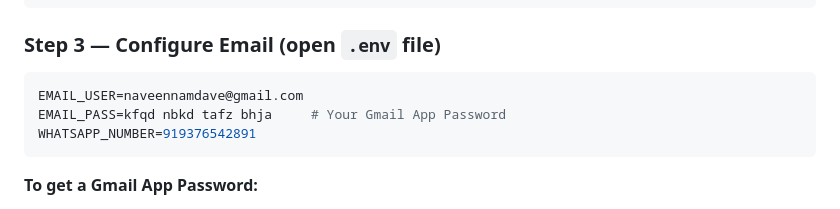
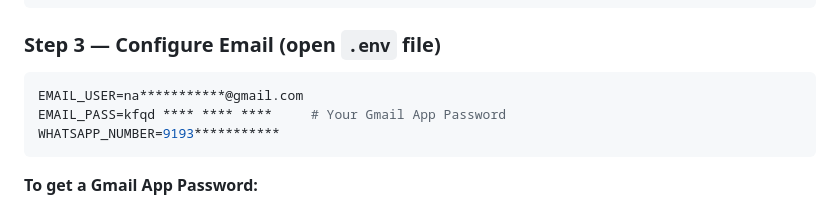
Before and after one commit to naveennamdave-blip/bagru-vastrakala, a Markdown page: README.md, the part around the change. Rendered like a GitHub page.

````diff
--- a/README.md
+++ b/README.md
@@ -26,9 +26,9 @@ cp .env.example .env           # Mac / Linux
 ### Step 3 — Configure Email (open `.env` file)
 
 ```env
-EMAIL_USER=naveennamdave@gmail.com
-EMAIL_PASS=kfqd nbkd tafz bhja     # Your Gmail App Password
-WHATSAPP_NUMBER=919376542891
+EMAIL_USER=na***********@gmail.com
+EMAIL_PASS=kfqd **** **** ****     # Your Gmail App Password
+WHATSAPP_NUMBER=9193***********
 ```
 
 **To get a Gmail App Password:**
````
